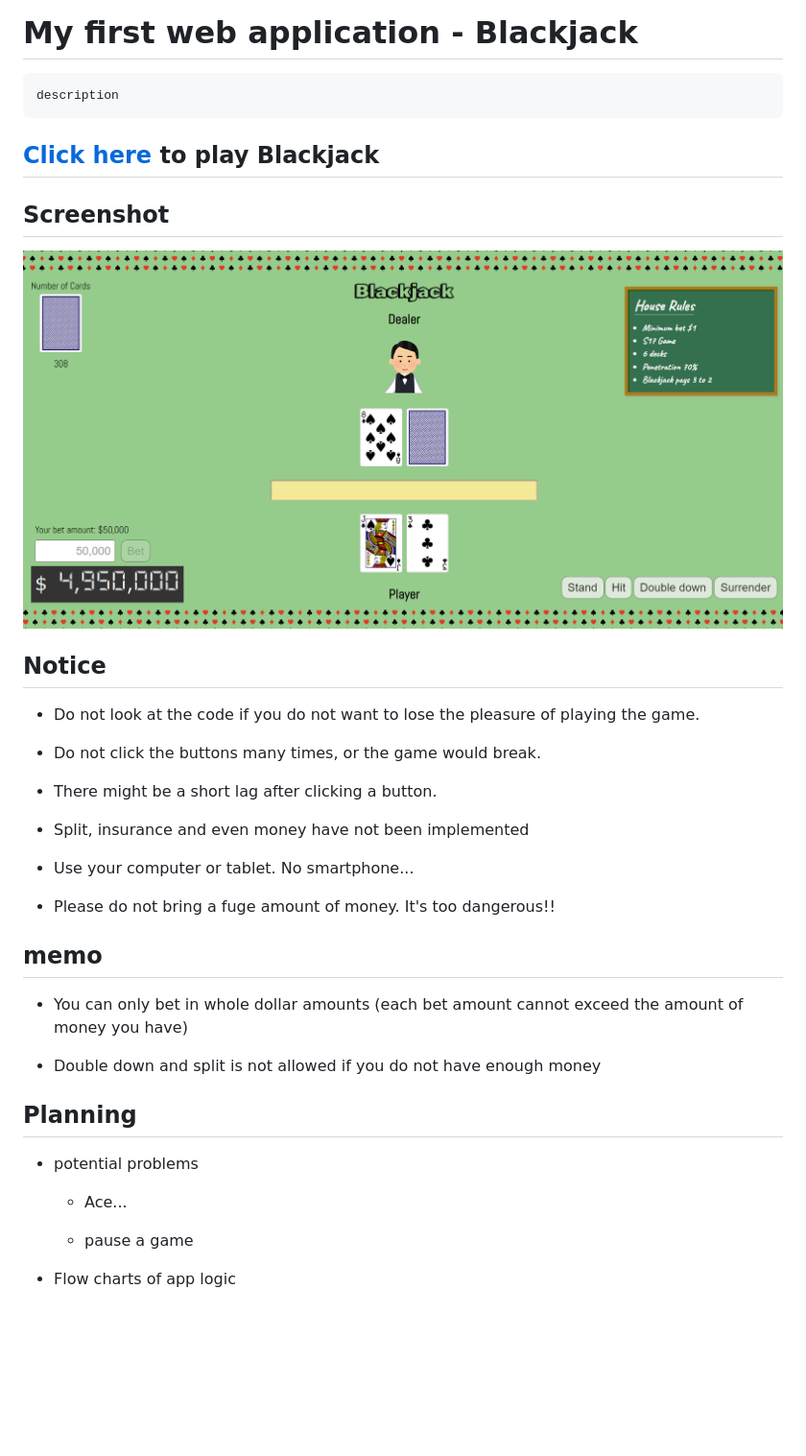
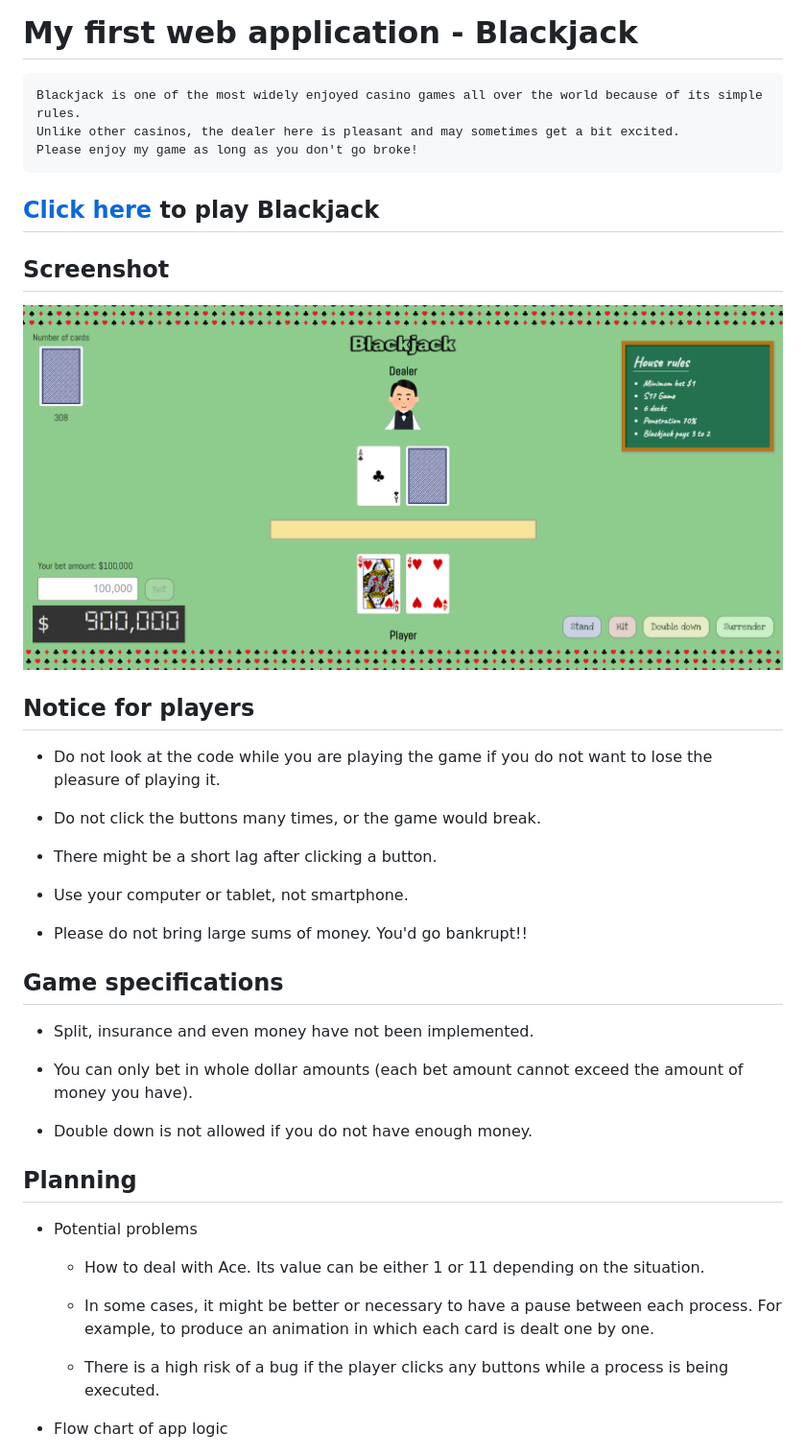
Before and after one commit to Leotta-38/blackjack, a Markdown page: README.md, the part around the change printed below. Shown: that part at 96% size. GitHub-like rendering; pictures changed too: imgs/screenshot.png; blank space fills up the shorter version.

Commit message:
launch the GAME!

````diff
--- a/README.md
+++ b/README.md
@@ -1,7 +1,9 @@
 # My first web application - Blackjack
 
 ```
-description
+Blackjack is one of the most widely enjoyed casino games all over the world because of its simple rules.
+Unlike other casinos, the dealer here is pleasant and may sometimes get a bit excited.
+Please enjoy my game as long as you don't go broke!
 ```
 
 ## [Click here](https://leotta-38.github.io/blackjack/) to play Blackjack
@@ -10,35 +12,37 @@ description
 
 ![screenshot](/imgs/screenshot.png)
 
-## Notice
+## Notice for players
 
-- Do not look at the code if you do not want to lose the pleasure of playing the game.
+- Do not look at the code while you are playing the game if you do not want to lose the pleasure of playing it.
 
 - Do not click the buttons many times, or the game would break.
 
 - There might be a short lag after clicking a button.
 
-- Split, insurance and even money have not been implemented
+- Use your computer or tablet, not smartphone.
 
-- Use your computer or tablet. No smartphone...
+- Please do not bring large sums of money. You'd go bankrupt!!
 
-- Please do not bring a fuge amount of money. It's too dangerous!!
+## Game specifications
 
-## memo
+- Split, insurance and even money have not been implemented.
 
-- You can only bet in whole dollar amounts (each bet amount cannot exceed the amount of money you have)
+- You can only bet in whole dollar amounts (each bet amount cannot exceed the amount of money you have).
 
-- Double down and split is not allowed if you do not have enough money
+- Double down is not allowed if you do not have enough money.
 
 ## Planning
 
-- potential problems
+- Potential problems
 
-  - Ace...
+  - How to deal with Ace. Its value can be either 1 or 11 depending on the situation.
 
-  - pause a game
+  - In some cases, it might be better or necessary to have a pause between each process. For example, to produce an animation in which each card is dealt one by one.
 
-- Flow charts of app logic
+  - There is a high risk of a bug if the player clicks any buttons while a process is being executed.
+
+- Flow chart of app logic
 
 ![blackjack-game-flow](/imgs/blackjack-game-flow.jpg)
 
````
Also changed, not shown: other parts of README.md (+39 -11 lines), 18 other files.
